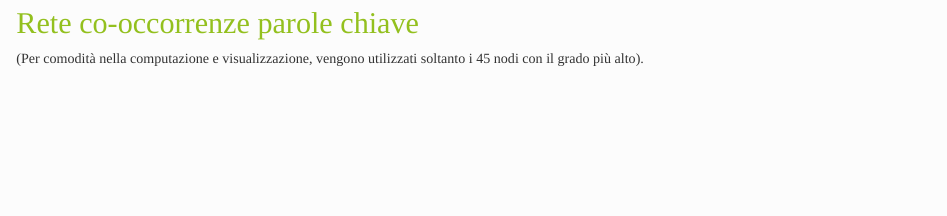
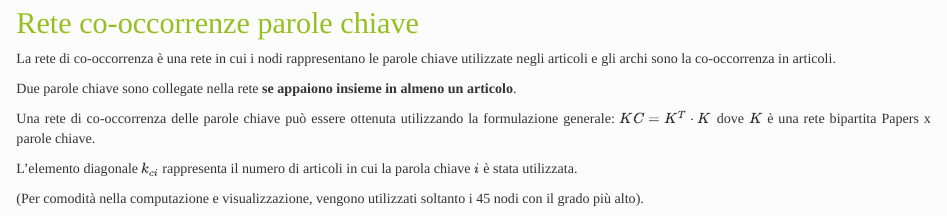
Before and after one commit to clacosta5/ADS_project, an R Markdown document (progettoADSNew.Rmd): the page in a window 1100 px wide, from 6000 px down. Rendered offline with R 4.5, knitr and Pandoc, with nearby package versions; drawn as R Markdown's standard HTML page in place of the format the file asks for; some code elsewhere in the file could not run offline.

Commit message:
minor fixes

````diff
--- a/progettoADSNew.Rmd
+++ b/progettoADSNew.Rmd
@@ -694,6 +694,14 @@ Le tre parole più presenti sono Computer Circuits (125), Semantics (101) e Temp
 
 ## Rete co-occorrenze parole chiave
 
+La rete di co-occorrenza è una rete in cui i nodi rappresentano le parole chiave utilizzate negli articoli e gli archi sono la co-occorrenza in articoli.
+
+Due parole chiave sono collegate nella rete **se appaiono insieme in almeno un articolo**.
+
+Una rete di co-occorrenza delle parole chiave può essere ottenuta utilizzando la formulazione generale: \( KC = K^T \cdot K \) dove \( K \) è una rete bipartita Papers x parole chiave.
+
+L'elemento diagonale \( k_{ci} \) rappresenta il numero di articoli in cui la parola chiave \( i \) è stata utilizzata.
+
 (Per comodità nella computazione e visualizzazione, vengono utilizzati soltanto i 45 nodi con il grado più alto).
 
 ```{r rete cooc key}
````
